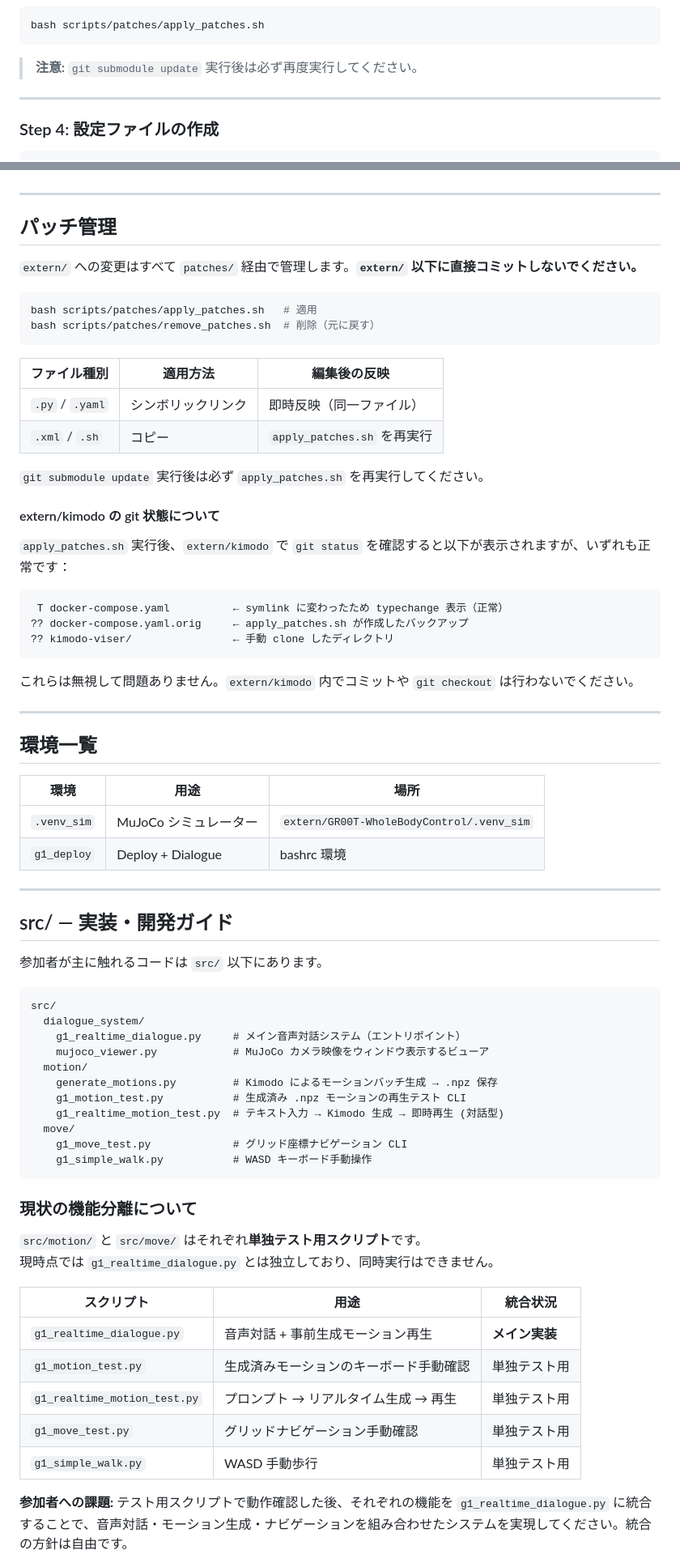
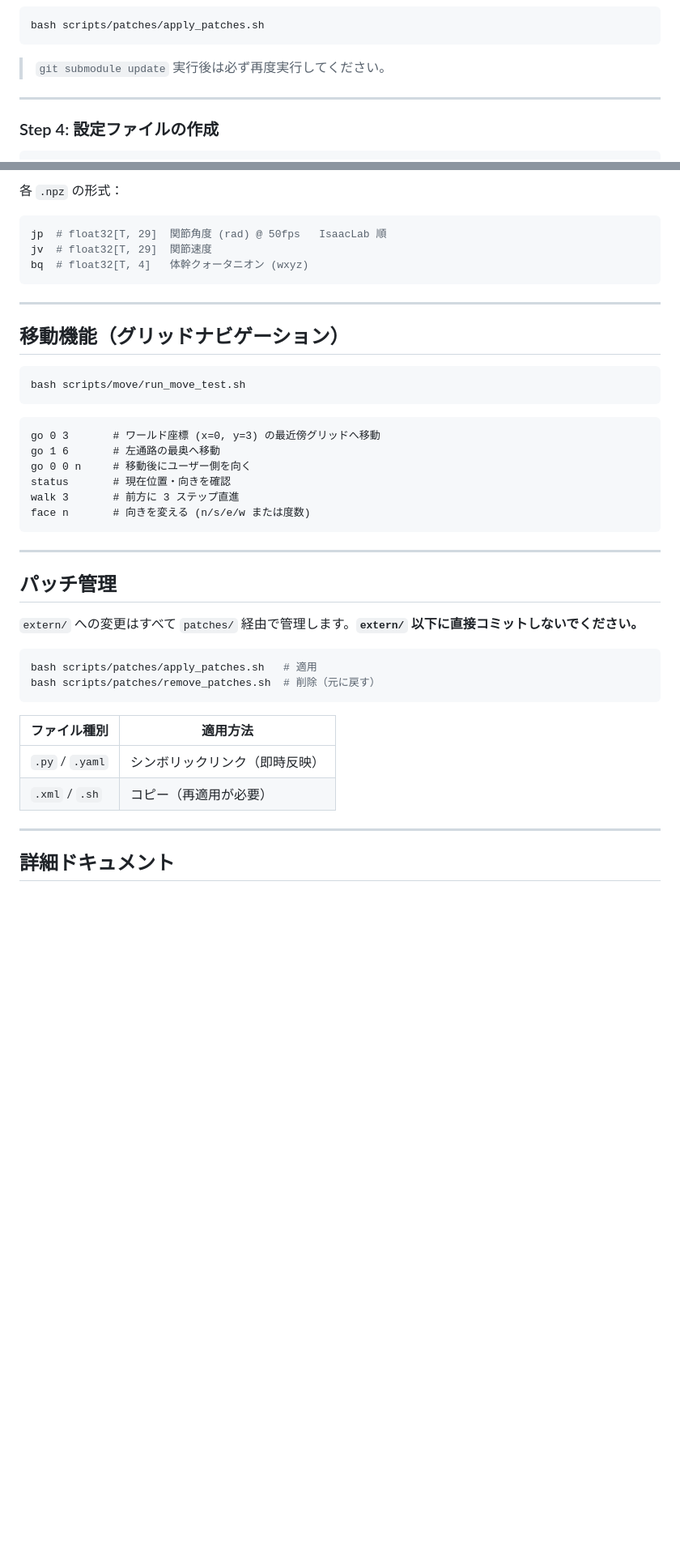
Before and after one commit to YUSEITASHIRO/robot_dslc8, a Markdown page: README.md, 2 parts joined by grey strips. Shown at 81% size. Rendered like a GitHub page; blank space fills up the shorter version.

````diff
--- a/README.md
+++ b/README.md
@@ -141,7 +215,7 @@ GR00T・Kimodo への変更をシンボリックリンクで適用します。
 bash scripts/patches/apply_patches.sh
 ```
 
-> **注意:** `git submodule update` 実行後は必ず再度実行してください。
+> `git submodule update` 実行後は必ず再度実行してください。
 
 ---
 
@@ -251,3 +348,27 @@ run_sim.sh のターミナルで `Ctrl + C`
+各 `.npz` の形式：
+
+```python
+jp  # float32[T, 29]  関節角度 (rad) @ 50fps   IsaacLab 順
+jv  # float32[T, 29]  関節速度
+bq  # float32[T, 4]   体幹クォータニオン (wxyz)
+```
+
+---
+
+## 移動機能（グリッドナビゲーション）
+
+```bash
+bash scripts/move/run_move_test.sh
+```
+
+```
+go 0 3       # ワールド座標 (x=0, y=3) の最近傍グリッドへ移動
+go 1 6       # 左通路の最奥へ移動
+go 0 0 n     # 移動後にユーザー側を向く
+status       # 現在位置・向きを確認
+walk 3       # 前方に 3 ステップ直進
+face n       # 向きを変える (n/s/e/w または度数)
+```
 
 ---
 
@@ -260,66 +381,12 @@ bash scripts/patches/apply_patches.sh   # 適用
 bash scripts/patches/remove_patches.sh  # 削除（元に戻す）
 ```
 
-| ファイル種別 | 適用方法 | 編集後の反映 |
-|------------|---------|------------|
-| `.py` / `.yaml` | シンボリックリンク | 即時反映（同一ファイル） |
-| `.xml` / `.sh` | コピー | `apply_patches.sh` を再実行 |
-
-`git submodule update` 実行後は必ず `apply_patches.sh` を再実行してください。
-
-#### extern/kimodo の git 状態について
-
-`apply_patches.sh` 実行後、`extern/kimodo` で `git status` を確認すると以下が表示されますが、いずれも正常です：
-
-```
- T docker-compose.yaml          ← symlink に変わったため typechange 表示（正常）
-?? docker-compose.yaml.orig     ← apply_patches.sh が作成したバックアップ
-?? kimodo-viser/                ← 手動 clone したディレクトリ
-```
-
-これらは無視して問題ありません。`extern/kimodo` 内でコミットや `git checkout` は行わないでください。
+| ファイル種別 | 適用方法 |
+|------------|---------|
+| `.py` / `.yaml` | シンボリックリンク（即時反映） |
+| `.xml` / `.sh` | コピー（再適用が必要） |
 
 ---
 
-## 環境一覧
+## 詳細ドキュメント
 
-| 環境 | 用途 | 場所 |
-|------|------|------|
-| `.venv_sim` | MuJoCo シミュレーター | `extern/GR00T-WholeBodyControl/.venv_sim` |
-| `g1_deploy` | Deploy + Dialogue | bashrc 環境 |
-
----
-
-## src/ — 実装・開発ガイド
-
-参加者が主に触れるコードは `src/` 以下にあります。
-
-```
-src/
-  dialogue_system/
-    g1_realtime_dialogue.py     # メイン音声対話システム（エントリポイント）
-    mujoco_viewer.py            # MuJoCo カメラ映像をウィンドウ表示するビューア
-  motion/
-    generate_motions.py         # Kimodo によるモーションバッチ生成 → .npz 保存
-    g1_motion_test.py           # 生成済み .npz モーションの再生テスト CLI
-    g1_realtime_motion_test.py  # テキスト入力 → Kimodo 生成 → 即時再生 (対話型)
-  move/
-    g1_move_test.py             # グリッド座標ナビゲーション CLI
-    g1_simple_walk.py           # WASD キーボード手動操作
-```
-
-### 現状の機能分離について
-
-`src/motion/` と `src/move/` はそれぞれ**単独テスト用スクリプト**です。
-現時点では `g1_realtime_dialogue.py` とは独立しており、同時実行はできません。
-
-| スクリプト | 用途 | 統合状況 |
-|-----------|------|---------|
-| `g1_realtime_dialogue.py` | 音声対話 + 事前生成モーション再生 | **メイン実装** |
-| `g1_motion_test.py` | 生成済みモーションのキーボード手動確認 | 単独テスト用 |
-| `g1_realtime_motion_test.py` | プロンプト → リアルタイム生成 → 再生 | 単独テスト用 |
-| `g1_move_test.py` | グリッドナビゲーション手動確認 | 単独テスト用 |
-| `g1_simple_walk.py` | WASD 手動歩行 | 単独テスト用 |
-
-**参加者への課題:** テスト用スクリプトで動作確認した後、それぞれの機能を `g1_realtime_dialogue.py` に統合することで、音声対話・モーション生成・ナビゲーションを組み合わせたシステムを実現してください。統合の方針は自由です。
-
````
Also changed, not shown: other parts of README.md (+223 -320 lines).
